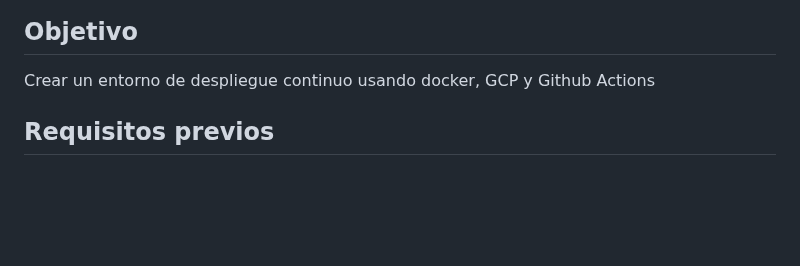
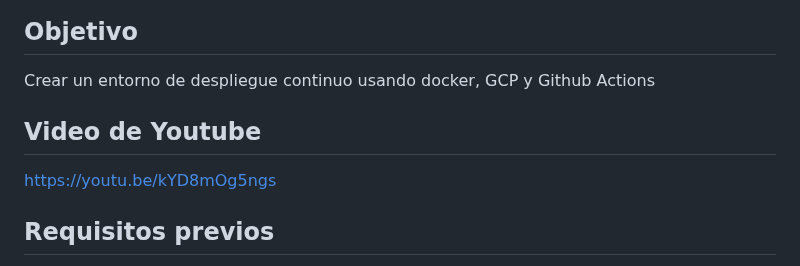
Before and after one commit to danielboggianosa/docker-gcp-deployment, a Markdown page: README.md, the part around the change. Drawn GitHub-style; blank space fills up the shorter version.

```diff
--- a/README.md
+++ b/README.md
@@ -3,6 +3,9 @@ Desliegue de aplicaciones front y back con docker y nginx usando Google Cloud Pl
 
 ## Objetivo
 Crear un entorno de despliegue continuo usando docker, GCP y Github Actions
+
+## Video de Youtube
+https://youtu.be/kYD8mOg5ngs
 
 ## Requisitos previos
 1. Tener conocimientos de entornos linux para lo siguiente
```
